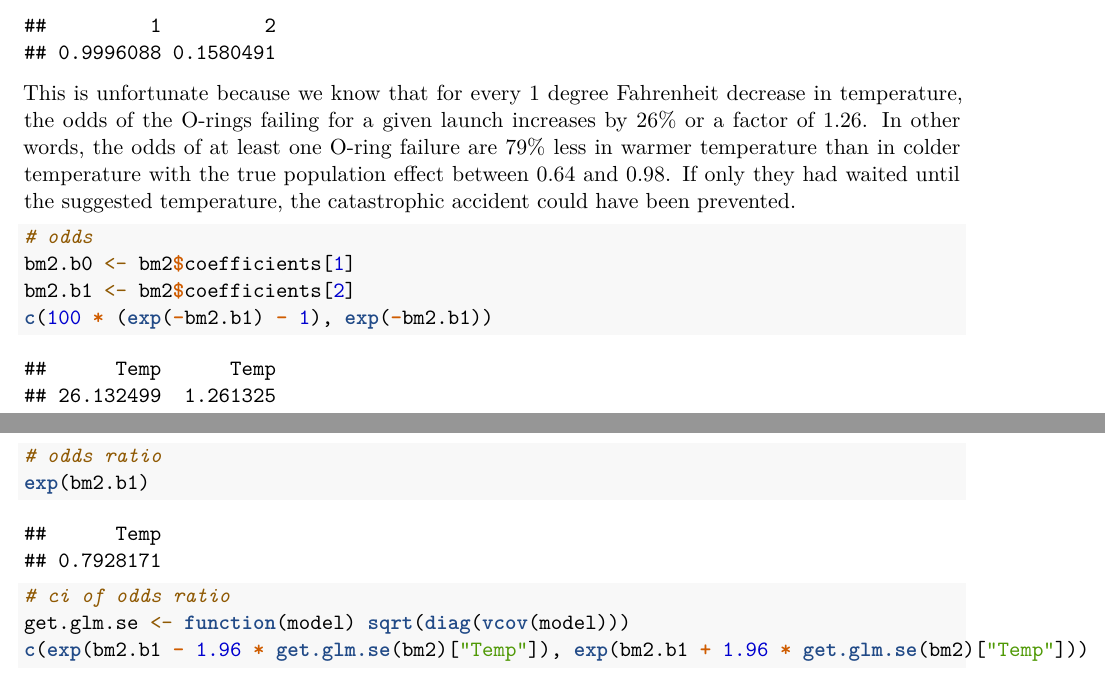
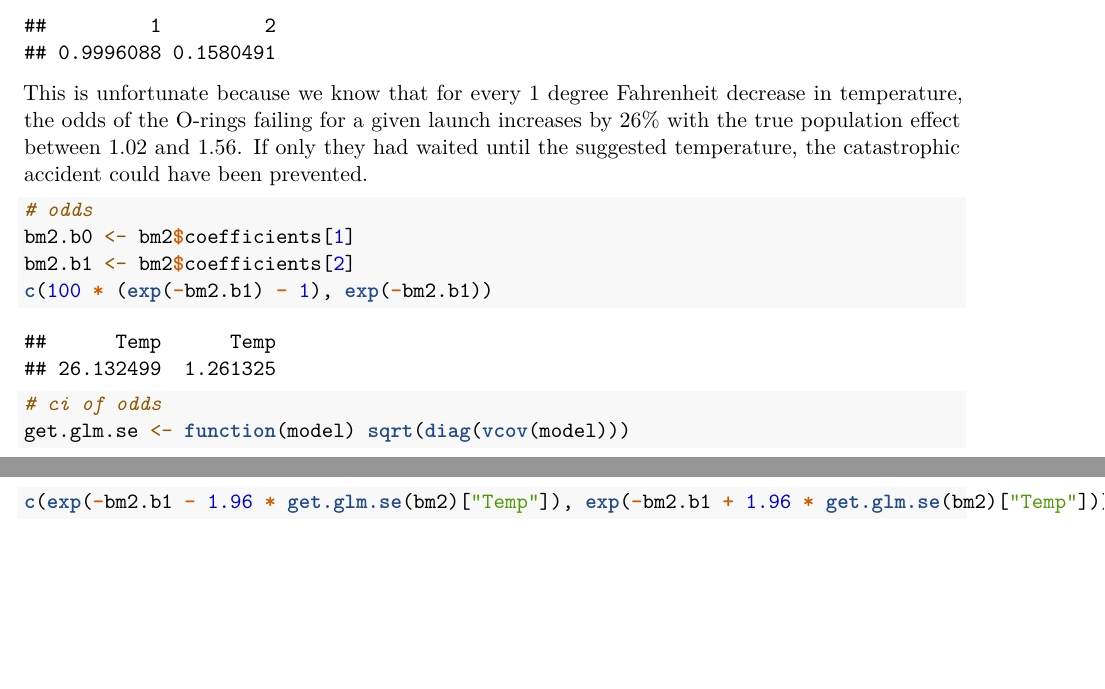
Before and after one commit to tiffapedia/w271-lab1, an R Markdown document (RobertDeng_ShanHe_JoannaHuang_TiffanyJaya_Lab1.Rmd): two parts of pages 11 and 12 of 13, joined at a grey line, cut so that both start at the same text, the shorter picture padded with empty space. Rendered offline with R 4.5, knitr and Pandoc, then LaTeX, with nearby package versions; some code elsewhere in the file could not run offline.

Commit message:
up to current discussion

````diff
--- a/RobertDeng_ShanHe_JoannaHuang_TiffanyJaya_Lab1.Rmd
+++ b/RobertDeng_ShanHe_JoannaHuang_TiffanyJaya_Lab1.Rmd
@@ -236,17 +236,15 @@ Thanks to the assumption check we have made, we can continue predicting the prob
 predict(bm2, data.frame(Temp=c(temp.launch, rec.temp)), type='response')
 ```
 
-This is unfortunate because we know that for every 1 degree Fahrenheit decrease in temperature, the odds of the O-rings failing for a given launch increases by 26% or a factor of 1.26. In other words, the odds of at least one O-ring failure are 79% less in warmer temperature than in colder temperature with the true population effect between 0.64 and 0.98. If only they had waited until the suggested temperature, the catastrophic accident could have been prevented.
+This is unfortunate because we know that for every 1 degree Fahrenheit decrease in temperature, the odds of the O-rings failing for a given launch increases by 26% with the true population effect between 1.02 and 1.56. If only they had waited until the suggested temperature, the catastrophic accident could have been prevented.
 
 ```{r}
 # odds
 bm2.b0 <- bm2$coefficients[1]; bm2.b1 <- bm2$coefficients[2]
 c(100 * (exp(-bm2.b1) - 1), exp(-bm2.b1))
-# odds ratio
-exp(bm2.b1)
-# ci of odds ratio
+# ci of odds
 get.glm.se <- function(model) sqrt(diag(vcov(model)))
-c(exp(bm2.b1 - 1.96 * get.glm.se(bm2)['Temp']), exp(bm2.b1 + 1.96 * get.glm.se(bm2)['Temp']))
+c(exp(-bm2.b1 - 1.96 * get.glm.se(bm2)['Temp']), exp(-bm2.b1 + 1.96 * get.glm.se(bm2)['Temp']))
 ```
 
 ## Applying binomial logistic regression
````
Also changed, not shown: RobertDeng_ShanHe_JoannaHuang_TiffanyJaya_Lab1.pdf, RobertDeng_ShanHe_JoannaHuang_TiffanyJaya_Lab1.Rmd (4 more changed lines).
